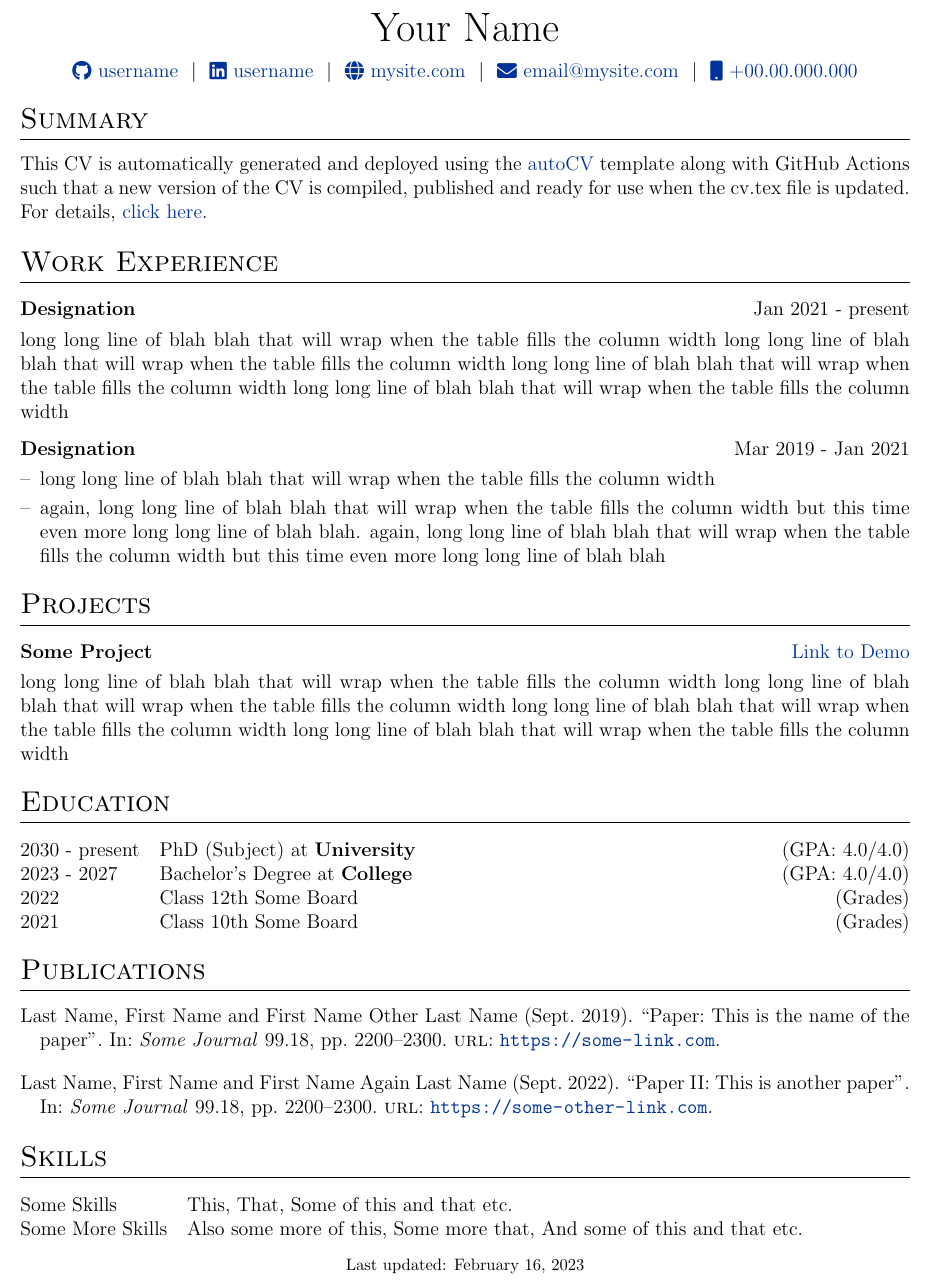
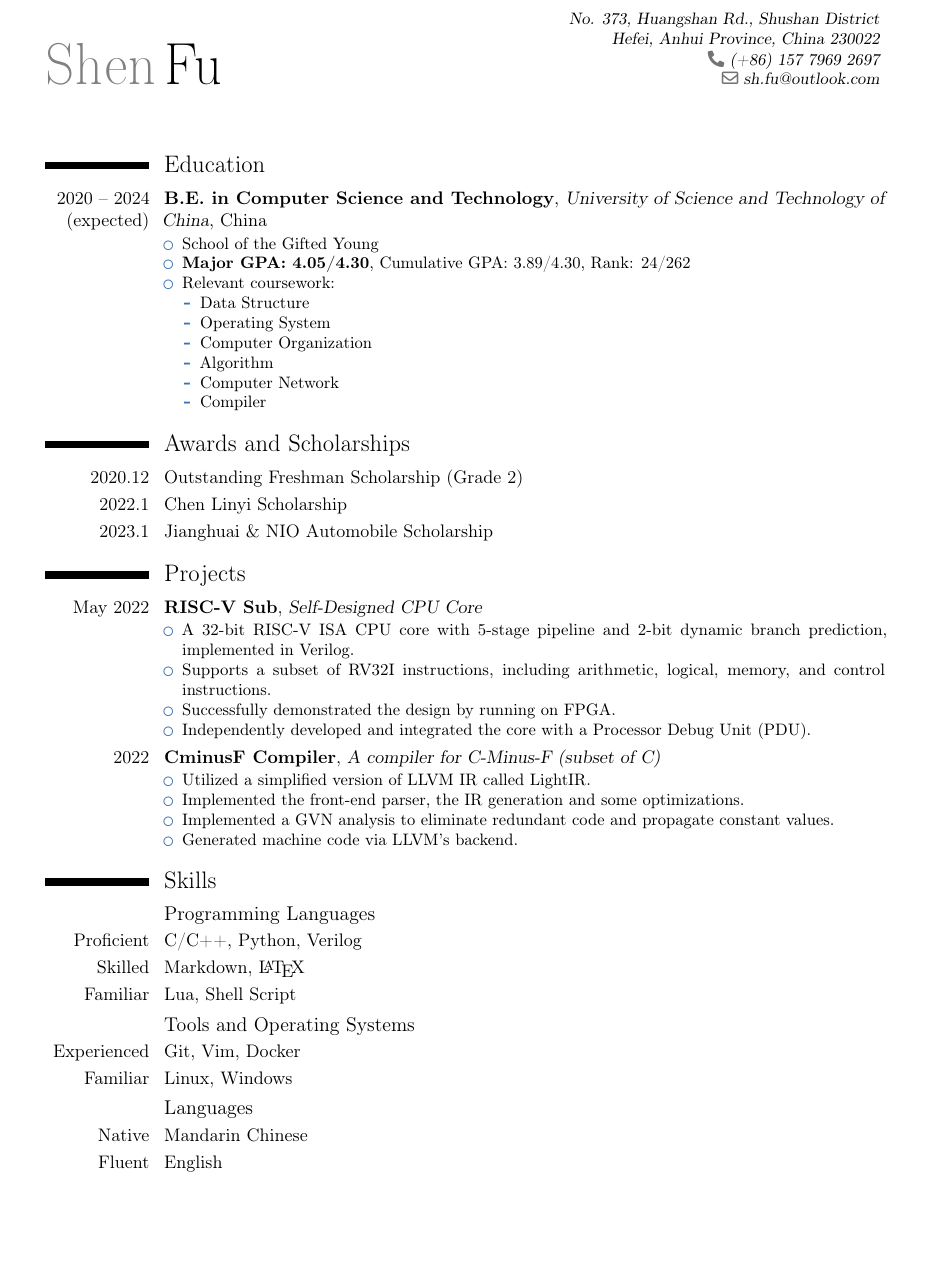
Before and after one commit to Kimagure7/CV, a LaTeX CV (cv.tex): part of the page, cut at the place of the change, the shorter picture padded with empty space. Compiled offline with pdfLaTeX.

Commit message:
Update CV.

```diff
--- a/cv.tex
+++ b/cv.tex
@@ -30,23 +9,33 @@
+\recomputelengths
 
-%----------------------------------------------------------------------------------------
-%	FONT
-%----------------------------------------------------------------------------------------
+\firstname{Shen}
+\familyname{Fu}
+\address{No. 373, Huangshan Rd., Shushan District}{Hefei, Anhui Province, China 230022}
+\phone{(+86)~157~7969~2697}
+\email{sh.fu@outlook.com}
 
-% % fontspec allows you to use TTF/OTF fonts directly
-% \usepackage{fontspec}
-% \defaultfontfeatures{Ligatures=TeX}
+\begin{document}
+\makecvtitle
 
-% % modified for ShareLaTeX use
-% \setmainfont[
-% SmallCapsFont = Fontin-SmallCaps.otf,
-% BoldFont = Fontin-Bold.otf,
-% ItalicFont = Fontin-Italic.otf
-% ]
-% {Fontin.otf}
+\section{Education}
+\cventry{2020~--~2024 (expected)}{B.E. in Computer Science and Technology}{University of Science and Technology of China}{China}{}{
+    \begin{itemize}
+        \item School of the Gifted Young
+        \item \textbf{Major GPA: 4.05/4.30}, Cumulative GPA: 3.89/4.30, Rank: 24/262
+        \item Relevant coursework:
+              \begin{itemize}
+                  \item Data Structure
+                  \item Operating System
+                  \item Computer Organization
+                  \item Algorithm
+                  \item Computer Network
+                  \item Compiler
+              \end{itemize}
+    \end{itemize}
+}
 
-%----------------------------------------------------------------------------------------
-%	PACKAGES
-%----------------------------------------------------------------------------------------
-\usepackage{url}
-\usepackage{parskip}
+\section{Awards and Scholarships}
 
+\cvitem{2020.12}{Outstanding Freshman Scholarship (Grade 2)}
+\cvitem{2022.1}{Chen Linyi Scholarship}
+\cvitem{2023.1}{Jianghuai \& NIO Automobile Scholarship}
@@ -58,10 +42,31 @@
 
-%tabularx environment
-\usepackage{tabularx}
+\section{Projects}
+\cventry{May 2022}{RISC-V Sub}{Self-Designed CPU Core}{}{}{
+    \begin{itemize}
+        \item A 32-bit RISC-V ISA CPU core with 5-stage pipeline and 2-bit dynamic branch prediction, implemented in Verilog.
+        \item Supports a subset of RV32I instructions, including arithmetic, logical, memory, and control instructions.
+        \item Successfully demonstrated the design by running on FPGA.
+        \item Independently developed and integrated the core with a Processor Debug Unit (PDU).
+    \end{itemize}
+}
 
-%for lists within experience section
-\usepackage{enumitem}
+\cventry{2022}{CminusF Compiler}{A compiler for C-Minus-F (subset of C)}{}{}{
+    \begin{itemize}
+        \item Utilized a simplified version of LLVM IR called LightIR.
+        \item Implemented the front-end parser, the IR generation and some
+              optimizations.
+        \item Implemented a GVN analysis to eliminate redundant code and
+              propagate constant values.
+        \item Generated machine code via LLVM's backend.
+    \end{itemize}
+}
 
-% centered version of 'X' col. type
-\newcolumntype{C}{>{\centering\arraybackslash}X}
+\section{Skills}
+\subsection{Programming Languages}
+\cvitem{Proficient}{C/C++, Python, Verilog}
+\cvitem{Skilled}{Markdown, \LaTeX}
+\cvitem{Familiar}{Lua, Shell Script}
 
+\subsection{Tools and Operating Systems}
+\cvitem{Experienced}{Git, Vim, Docker}
+\cvitem{Familiar}{Linux, Windows}
@@ -103,96 +74,5 @@
-\begin{document}
-
-% non-numbered pages
-\pagestyle{empty}
-
-%----------------------------------------------------------------------------------------
-%	TITLE
-%----------------------------------------------------------------------------------------
-
-% \begin{tabularx}{\linewidth}{ @{}X X@{} }
-% \huge{Your Name}\vspace{2pt} & \hfill \emoji{incoming-envelope} email@email.com \\
-% \raisebox{-0.05\height}\faGithub\ username \ | \
-% \raisebox{-0.00\height}\faLinkedin\ username \ | \ \raisebox{-0.05\height}\faGlobe \ mysite.com  & \hfill \emoji{calling} number
-% \end{tabularx}
-
-\begin{tabularx}{\linewidth}{@{} C @{}}
-\Huge{Your Name} \\[7.5pt]
-\href{https://github.com/username}{\raisebox{-0.05\height}\faGithub\ username} \ $|$ \
-\href{https://linkedin.com/in/username}{\raisebox{-0.05\height}\faLinkedin\ username} \ $|$ \
-\href{https://mysite.com}{\raisebox{-0.05\height}\faGlobe \ mysite.com} \ $|$ \
-\href{mailto:email@mysite.com}{\raisebox{-0.05\height}\faEnvelope \ email@mysite.com} \ $|$ \
-\href{tel:+000000000000}{\raisebox{-0.05\height}\faMobile \ +00.00.000.000} \\
-\end{tabularx}
-
-%----------------------------------------------------------------------------------------
-% EXPERIENCE SECTIONS
-%----------------------------------------------------------------------------------------
-
-%Interests/ Keywords/ Summary
-\section{Summary}
-This CV is automatically generated and deployed using the \href{https://github.com/jitinnair1/autoCV}{autoCV} template along with GitHub Actions such that a new version of the CV is compiled, published and ready for use when the cv.tex file is updated. For details, \href{https://github.com/jitinnair1/autoCV}{click here}.
-
-%Experience
-\section{Work Experience}
-
-\begin{tabularx}{\linewidth}{ @{}l r@{} }
-\textbf{Designation} & \hfill Jan 2021 - present \\[3.75pt]
-\multicolumn{2}{@{}X@{}}{long long line of blah blah that will wrap when the table fills the column width long long line of blah blah that will wrap when the table fills the column width long long line of blah blah that will wrap when the table fills the column width long long line of blah blah that will wrap when the table fills the column width}  \\
-\end{tabularx}
-
-\begin{tabularx}{\linewidth}{ @{}l r@{} }
-\textbf{Designation} & \hfill Mar 2019 - Jan 2021 \\[3.75pt]
-\multicolumn{2}{@{}X@{}}{
-\begin{minipage}[t]{\linewidth}
-    \begin{itemize}[nosep,after=\strut, leftmargin=1em, itemsep=3pt]
-        \item[--] long long line of blah blah that will wrap when the table fills the column width
-        \item[--] again, long long line of blah blah that will wrap when the table fills the column width but this time even more long long line of blah blah. again, long long line of blah blah that will wrap when the table fills the column width but this time even more long long line of blah blah
-    \end{itemize}
-    \end{minipage}
-}
-\end{tabularx}
-
-%Projects
-\section{Projects}
-
-\begin{tabularx}{\linewidth}{ @{}l r@{} }
-\textbf{Some Project} & \hfill \href{https://some-link.com}{Link to Demo} \\[3.75pt]
-\multicolumn{2}{@{}X@{}}{long long line of blah blah that will wrap when the table fills the column width long long line of blah blah that will wrap when the table fills the column width long long line of blah blah that will wrap when the table fills the column width long long line of blah blah that will wrap when the table fills the column width}  \\
-\end{tabularx}
-
-%----------------------------------------------------------------------------------------
-%	EDUCATION
-%----------------------------------------------------------------------------------------
-\section{Education}
-\begin{tabularx}{\linewidth}{@{}l X@{}}
-2030 - present & PhD (Subject) at \textbf{University} \hfill \normalsize (GPA: 4.0/4.0) \\
-
-2023 - 2027 & Bachelor's Degree at \textbf{College} \hfill (GPA: 4.0/4.0) \\
-
-2022 & Class 12th Some Board \hfill  (Grades) \\
-
-2021 & Class 10th Some Board \hfill  (Grades) \\
-\end{tabularx}
-
-%----------------------------------------------------------------------------------------
-%	PUBLICATIONS
-%----------------------------------------------------------------------------------------
-\section{Publications}
-\begin{refsection}[citations.bib]
-\nocite{*}
-\printbibliography[heading=none]
-\end{refsection}
-
-%----------------------------------------------------------------------------------------
-%	SKILLS
-%----------------------------------------------------------------------------------------
-\section{Skills}
-\begin{tabularx}{\linewidth}{@{}l X@{}}
-Some Skills &  \normalsize{This, That, Some of this and that etc.}\\
-Some More Skills  &  \normalsize{Also some more of this, Some more that, And some of this and that etc.}\\
-\end{tabularx}
-
-\vfill
-\center{\footnotesize Last updated: \today}
+\subsection{Languages}
+\cvitem{Native}{Mandarin Chinese}
+\cvitem{Fluent}{English}
 
 \end{document}
```
Also changed, not shown: citations.bib (deleted, +0 -27 lines), cv.pdf (added), cv.tex (72 more changed lines).
